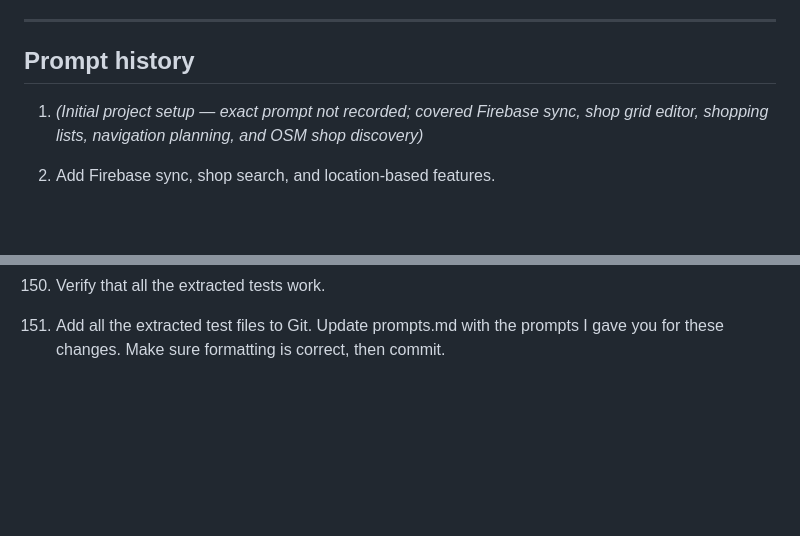
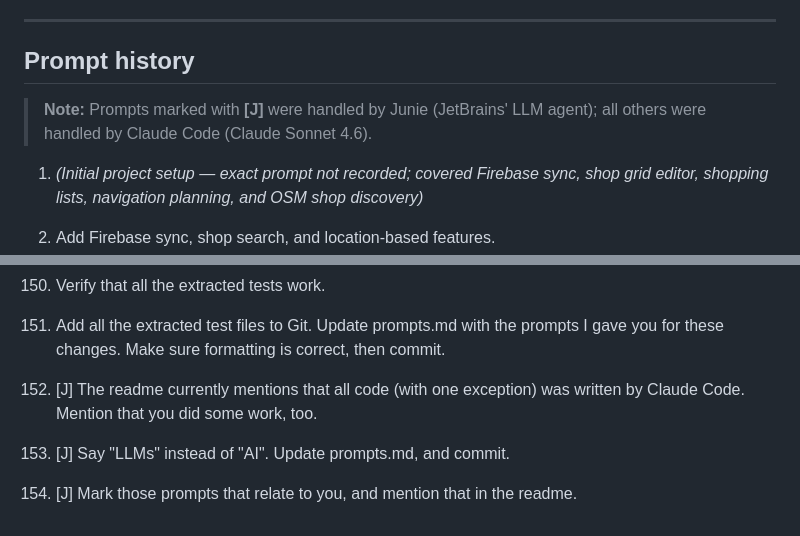
Before and after one commit to danile42/fairelescourses, a Markdown page: prompts.md, 2 parts joined by grey strips. Drawn GitHub-style; blank space fills up the shorter version.

```diff
--- a/prompts.md
+++ b/prompts.md
@@ -12,6 +12,8 @@ The project was bootstrapped with `flutter create fairelescourses` and then hand
 ---
 
 ## Prompt history
+
+> **Note:** Prompts marked with **[J]** were handled by Junie (JetBrains' LLM agent); all others were handled by Claude Code (Claude Sonnet 4.6).
 
 1. *(Initial project setup — exact prompt not recorded; covered Firebase sync, shop grid editor, shopping lists, navigation planning, and OSM shop discovery)*
 
@@ -528,3 +530,6 @@ The project was bootstrapped with `flutter create fairelescourses` and then hand
 177. Move "`tapping Start navigation opens NavigationScreen`" to a separate file, too.
 178. Verify that all the extracted tests work.
 179. Add all the extracted test files to Git. Update prompts.md with the prompts I gave you for these changes. Make sure formatting is correct, then commit.
+180. [J] The readme currently mentions that all code (with one exception) was written by Claude Code. Mention that you did some work, too.
+181. [J] Say "LLMs" instead of "AI". Update prompts.md, and commit.
+182. [J] Mark those prompts that relate to you, and mention that in the readme.
```
Also changed, not shown: README.md (+1 -1 lines).
